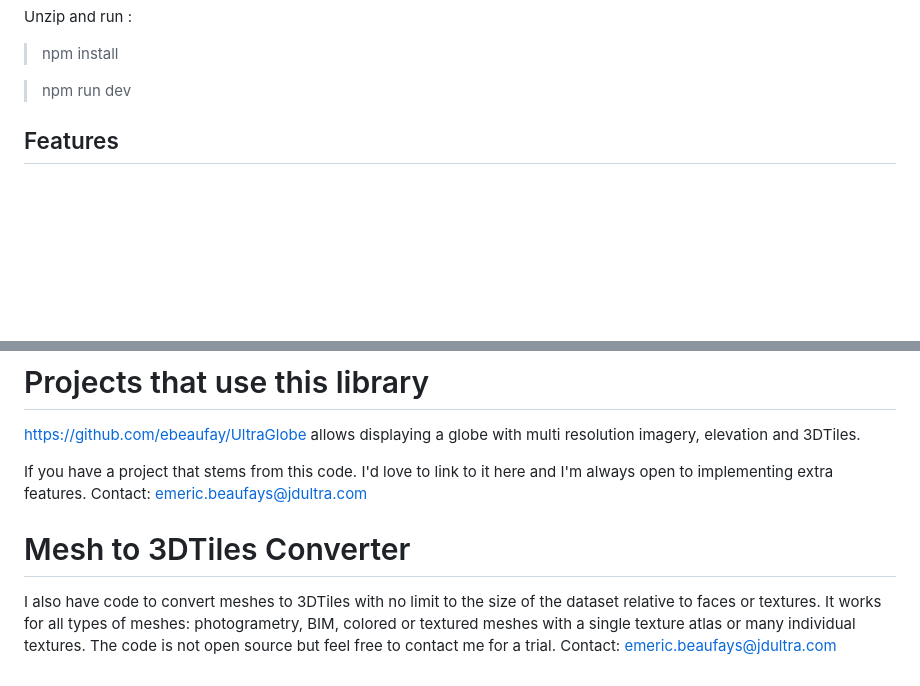
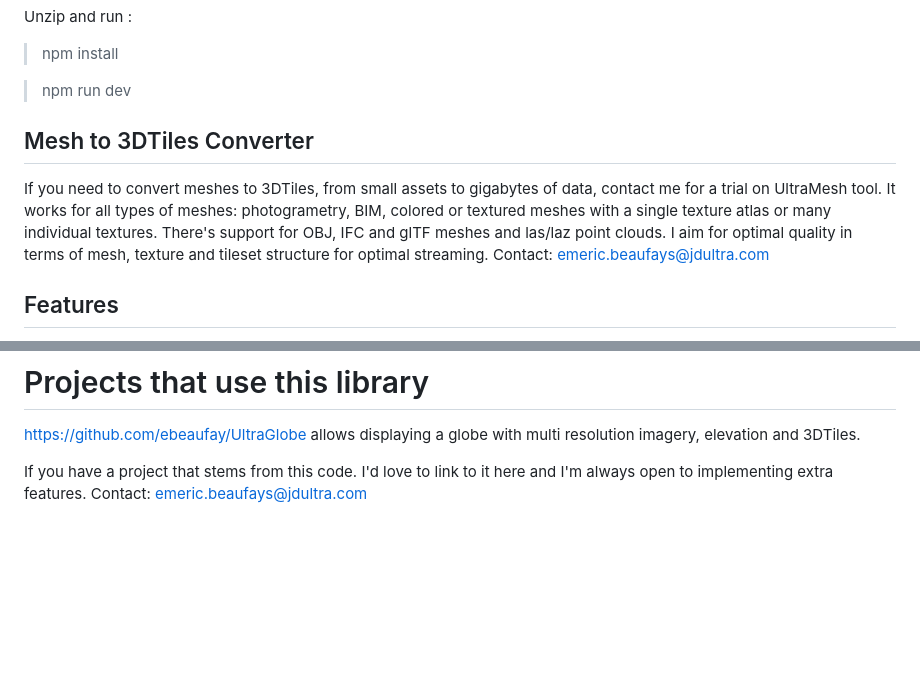
Before and after one commit to ebeaufay/threedtiles, a Markdown page: README.md, 2 parts joined by grey strips. Rendered like a GitHub page; blank space fills up the shorter version.

```diff
--- a/README.md
+++ b/README.md
@@ -48,6 +48,13 @@ Unzip and run :
 
 > npm run dev
 
+## Mesh to 3DTiles Converter
+
+If you need to convert meshes to 3DTiles, from small assets to gigabytes of data, contact me for a trial on UltraMesh tool.
+It works for all types of meshes: photogrametry, BIM, colored or textured meshes with a single texture atlas or many individual textures.
+There's support for OBJ, IFC and glTF meshes and las/laz point clouds.
+I aim for optimal quality in terms of mesh, texture and tileset structure for optimal streaming.
+Contact: emeric.beaufays@jdultra.com
 
 ## Features
 
@@ -349,11 +356,3 @@ https://github.com/ebeaufay/UltraGlobe allows displaying a globe with multi reso
 
 If you have a project that stems from this code. I'd love to link to it here and I'm always open to implementing extra features.
 Contact: emeric.beaufays@jdultra.com
-
-
-# Mesh to 3DTiles Converter
-
-I also have code to convert meshes to 3DTiles with no limit to the size of the dataset relative to faces or textures.
-It works for all types of meshes: photogrametry, BIM, colored or textured meshes with a single texture atlas or many individual textures.
-The code is not open source but feel free to contact me for a trial.
-Contact: emeric.beaufays@jdultra.com
```
